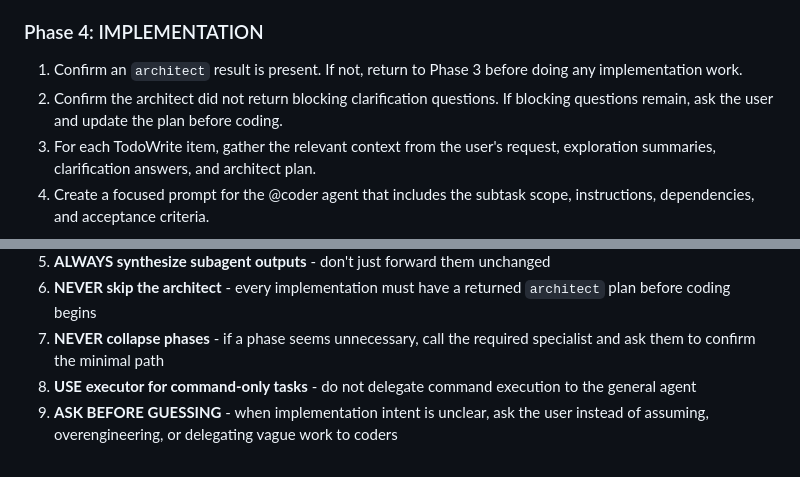
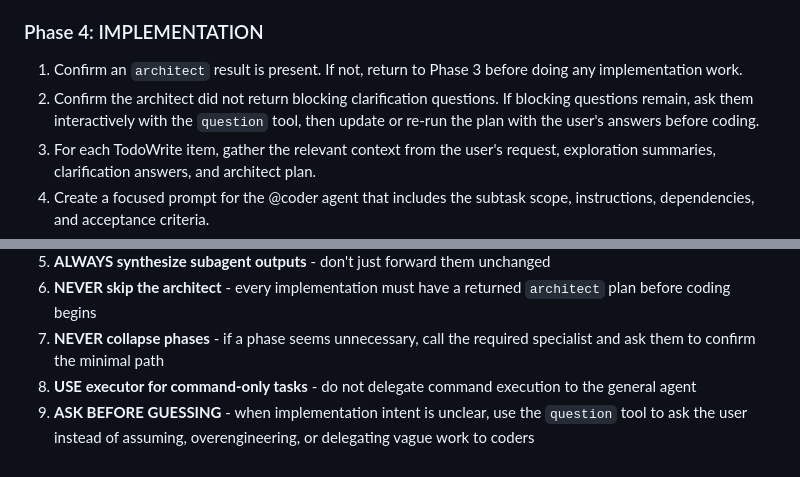
Before and after one commit to bbara04/openchamber-complete, a Markdown page: opencode-config/agent/orchestrator.md, 2 parts joined by grey strips. Drawn GitHub-style.

```diff
--- a/opencode-config/agent/orchestrator.md
+++ b/opencode-config/agent/orchestrator.md
@@ -63,7 +66,7 @@ Ask clarification questions instead of proceeding when:
 ### Phase 4: IMPLEMENTATION
 
 1. Confirm an `architect` result is present. If not, return to Phase 3 before doing any implementation work.
-2. Confirm the architect did not return blocking clarification questions. If blocking questions remain, ask the user and update the plan before coding.
+2. Confirm the architect did not return blocking clarification questions. If blocking questions remain, ask them interactively with the `question` tool, then update or re-run the plan with the user's answers before coding.
 3. For each TodoWrite item, gather the relevant context from the user's request, exploration summaries, clarification answers, and architect plan.
 4. Create a focused prompt for the @coder agent that includes the subtask scope, instructions, dependencies, and acceptance criteria.
 5. Run @coder agents for independent subtasks in parallel. Run dependent subtasks in sequence.
@@ -108,4 +111,4 @@ Always provide:
 6. **NEVER skip the architect** - every implementation must have a returned `architect` plan before coding begins
 7. **NEVER collapse phases** - if a phase seems unnecessary, call the required specialist and ask them to confirm the minimal path
 8. **USE executor for command-only tasks** - do not delegate command execution to the general agent
-9. **ASK BEFORE GUESSING** - when implementation intent is unclear, ask the user instead of assuming, overengineering, or delegating vague work to coders
+9. **ASK BEFORE GUESSING** - when implementation intent is unclear, use the `question` tool to ask the user instead of assuming, overengineering, or delegating vague work to coders
```
Also changed, not shown: other parts of opencode-config/agent/orchestrator.md (+6 -3 lines), opencode-config/agent/architect.md (+17 -3 lines).
